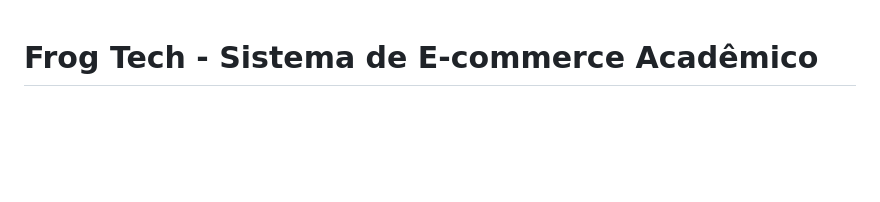
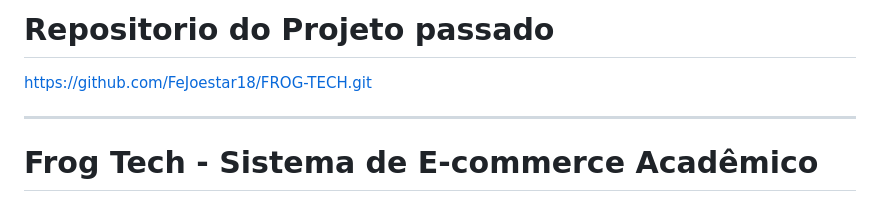
Before and after one commit to FeJoestar18/Projeto-3-semestre-Curso-CC, a Markdown page: README.md, the part around the change. Drawn GitHub-style; blank space fills up the shorter version.

```diff
--- a/README.md
+++ b/README.md
@@ -1,3 +1,9 @@
+# Repositorio do Projeto passado
+
+https://github.com/FeJoestar18/FROG-TECH.git
+
+---
+
 # Frog Tech - Sistema de E-commerce Acadêmico
 
 **Frog Tech** é um projeto de e-commerce voltado para fins educacionais, criado como parte de um trabalho universitário de Ciência da Computação, atualmente em sua versão aprimorada para o terceiro semestre. O sistema simula uma loja de produtos tecnológicos e é desenvolvido em **PHP puro**, com **PDO para acesso ao banco de dados** e uma interface moderna inspirada na identidade visual verde neon.
```
